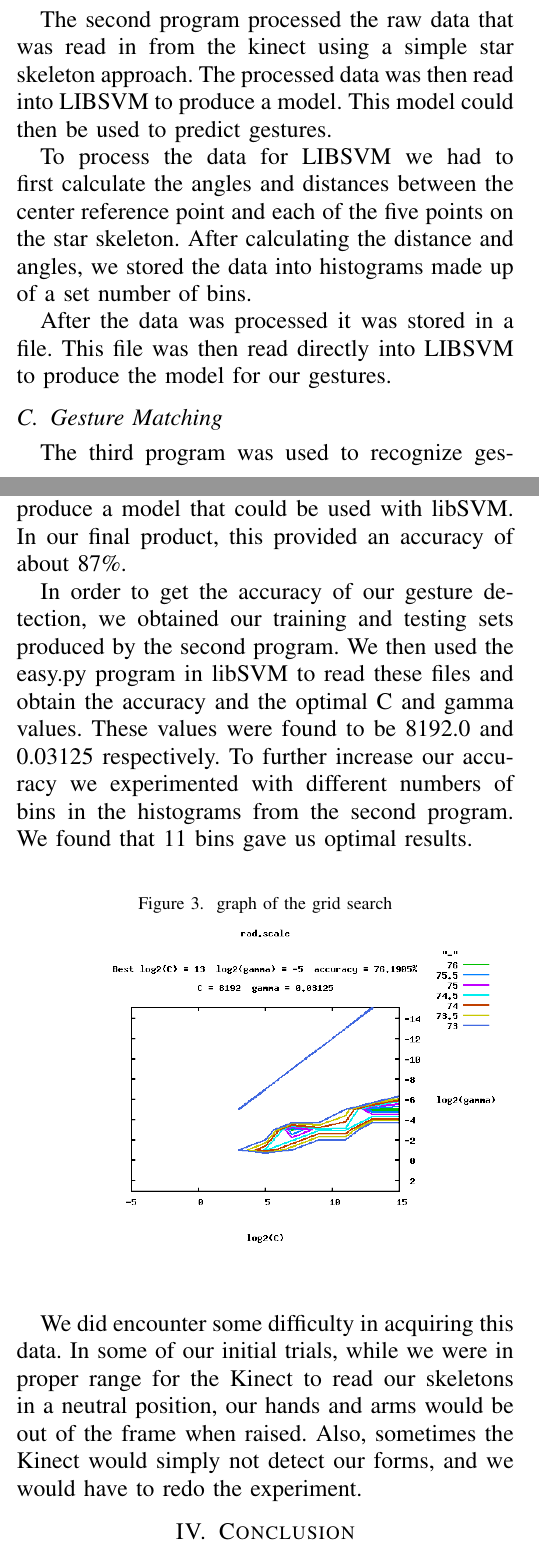
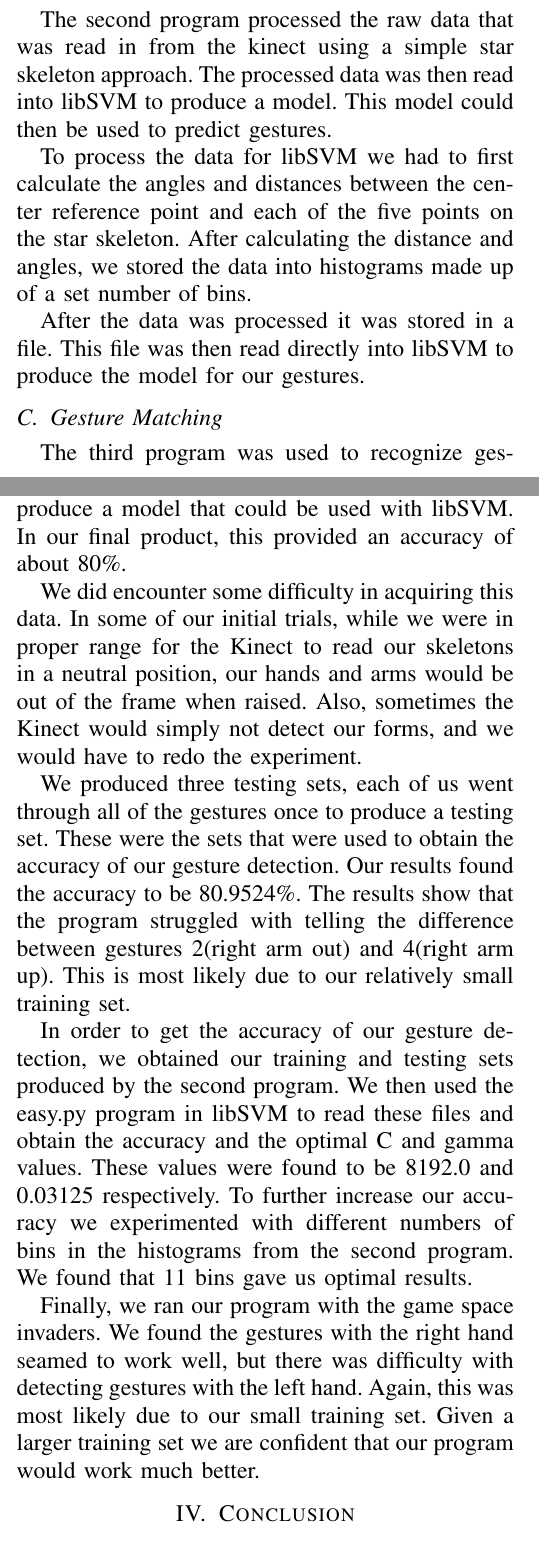
Before and after one commit to ctandy/CSCI498_term_project, a LaTeX paper (Term_Project.tex, which reads Approach.tex, Experiments.tex): two parts of the columns of pages 1 and 2 of 2 before the commit and two parts of the columns of pages 1 and 2 of 3 after it, joined at a grey line, cut so that both start at the same text. Compiled offline with pdfLaTeX.

Commit message:
more stuff in experiments

```diff
--- a/Approach.tex
+++ b/Approach.tex
@@ -22,9 +22,9 @@ Because all of our gestures are static, 25 frames seemed like a good amount of d
 The Kinect does not always produce good data; on occasion, the skeleton will appear ``jittery." To help rectify this, we wait 200 milliseconds between frames. This reduces some of that jitter, which important for our training set in particular. It also allows the program operator to quickly browse over some of the incoming data to ensure that it appears to be meaningful.
 
 \subsection{Production of Models For Use With LIBSVM}
-The second program processed the raw data that was read in from the kinect using a simple star skeleton approach. The processed data was then read into LIBSVM to produce a model. This model could then be used to predict gestures.
+The second program processed the raw data that was read in from the kinect using a simple star skeleton approach. The processed data was then read into libSVM to produce a model. This model could then be used to predict gestures.
 
-To process the data for LIBSVM we had to first calculate the angles and distances between the center reference point and each of the five points on the star skeleton. After calculating the distance and angles, we stored the data into histograms made up of a set number of bins.
+To process the data for libSVM we had to first calculate the angles and distances between the center reference point and each of the five points on the star skeleton. After calculating the distance and angles, we stored the data into histograms made up of a set number of bins.
 
 \begin{figure}[h]
 \caption{A portion of the processed data file.}
@@ -32,7 +32,7 @@ To process the data for LIBSVM we had to first calculate the angles and distance
 \includegraphics[width=\linewidth]{processed_data}
 \end{figure}
 
-After the data was processed it was stored in a file. This file was then read directly into LIBSVM to produce the model for our gestures.
+After the data was processed it was stored in a file. This file was then read directly into libSVM to produce the model for our gestures.
 
 \subsection{Gesture Matching}
 The third program was used to recognize gestures. Upon initialization, the model created from the second program is loaded into libSVM. Then, for each frame of data produced by the Kinect, our program loads each joint into a data structure that specifies its position. This joint is added to a list that contains all joint data for that particular frame. This list is then added to another list, which is a collection of joint data for a series of frames. Once the size of the latter list reaches 25 (i.e., 25 frames have been analyzed), we run some code from program 2 on it to place the data into a histogram, which is then loaded into libSVM for analysis. Each bin of the histogram is numbered and has a value. To allow libSVM to interpret the data, we paired the number of the bin with the value inside it; this pair is referred to as a node. Once a full set of nodes has been obtained, the program uses the model it loaded earlier to make a ``prediction" as to what action was performed in the 25 frames being analyzed. The prediction comes in the form of a number corresponding to the gesture being recognized. At this point, we use a switch statement to detect the gesture and send the proper keyboard signals to the window in focus.
--- a/Experiments.tex
+++ b/Experiments.tex
@@ -9,4 +9,8 @@
 \section{Experiments}
 To build a training set, the three of us each performed all seven gestures three times. In our testing set, we all performed each gesture only once. While we believed at the time that this would be sufficient, as we are all of very different builds, it actually proved to be insufficient, as we will explain later.
 
-We performed these gestures while the data acquisition program was running, allowing us to construct primitive data files. We then fed these data files into the second program, the formatter, to produce a model that could be used with libSVM. In our final product, this provided an accuracy of about 87\%.
+We performed these gestures while the data acquisition program was running, allowing us to construct primitive data files. We then fed these data files into the second program, the formatter, to produce a model that could be used with libSVM. In our final product, this provided an accuracy of about 80\%.
+
+We did encounter some difficulty in acquiring this data. In some of our initial trials, while we were in proper range for the Kinect to read our skeletons in a neutral position, our hands and arms would be out of the frame when raised. Also, sometimes the Kinect would simply not detect our forms, and we would have to redo the experiment.
+
+We produced three testing sets, each of us went through all of the gestures once to produce a testing set. These were the sets that were used to obtain the accuracy of our gesture detection. Our results found the accuracy to be 80.9524\%. The results show that the program struggled with telling the difference between gestures 2(right arm out) and 4(right arm up). This is most likely due to our relatively small training set.
@@ -19,5 +29,7 @@ In order to get the accuracy of our gesture detection, we obtained our training
 \includegraphics[width=\linewidth]{scale}
 \end{figure}
 
-We did encounter some difficulty in acquiring this data. In some of our initial trials, while we were in proper range for the Kinect to read our skeletons in a neutral position, our hands and arms would be out of the frame when raised. Also, sometimes the Kinect would simply not detect our forms, and we would have to redo the experiment.
+Finally, we ran our program with the game space invaders. We found the gestures with the right hand seamed to work well, but there was difficulty with detecting gestures with the left hand. Again, this was most likely due to our small training set. Given a larger training set we are confident that our program would work much better.
+
+
 \end{document}
```
Also changed, not shown: Approach.pdf, Term_Project.pdf, images/confusion_matrix.png (added), Experiments.tex (6 more changed lines), 5 other files.
